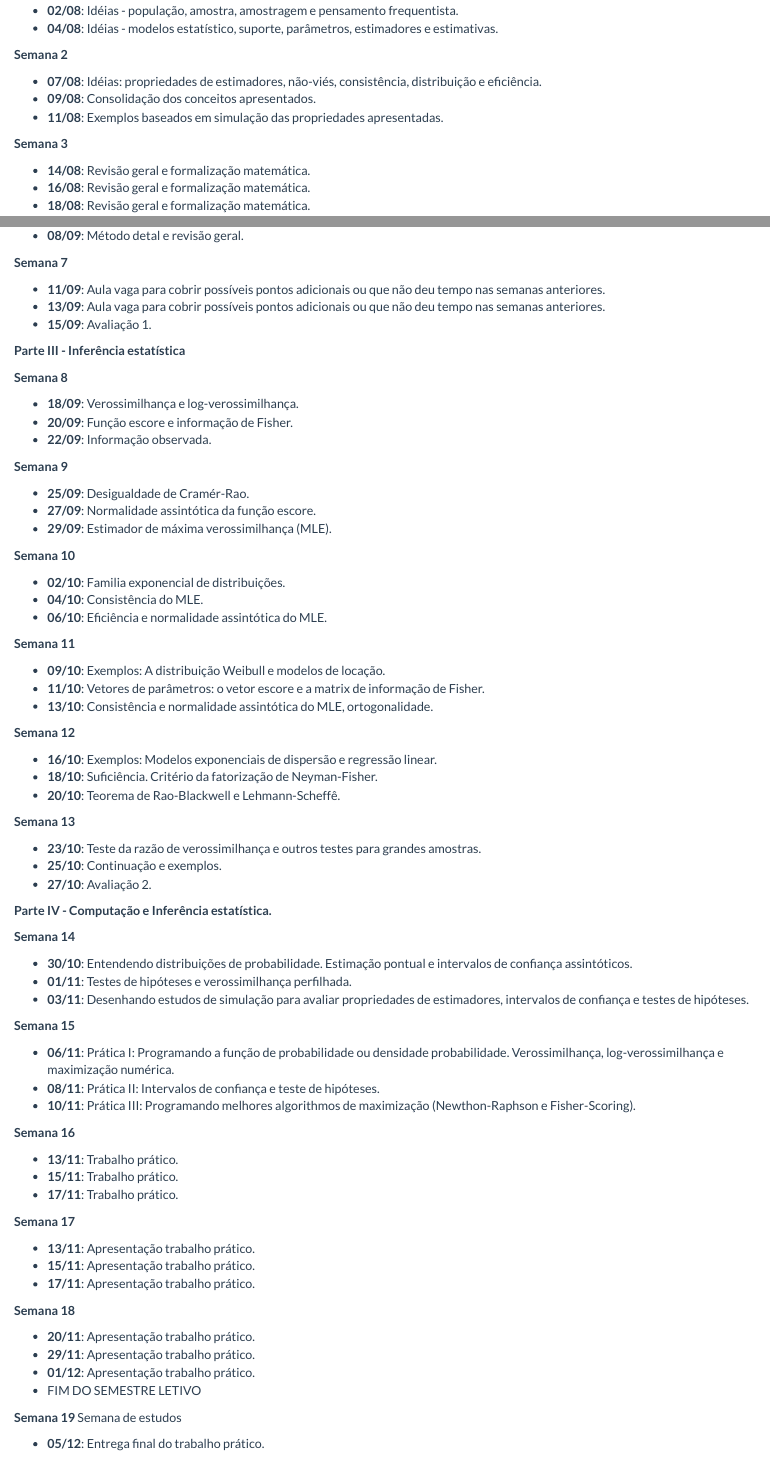
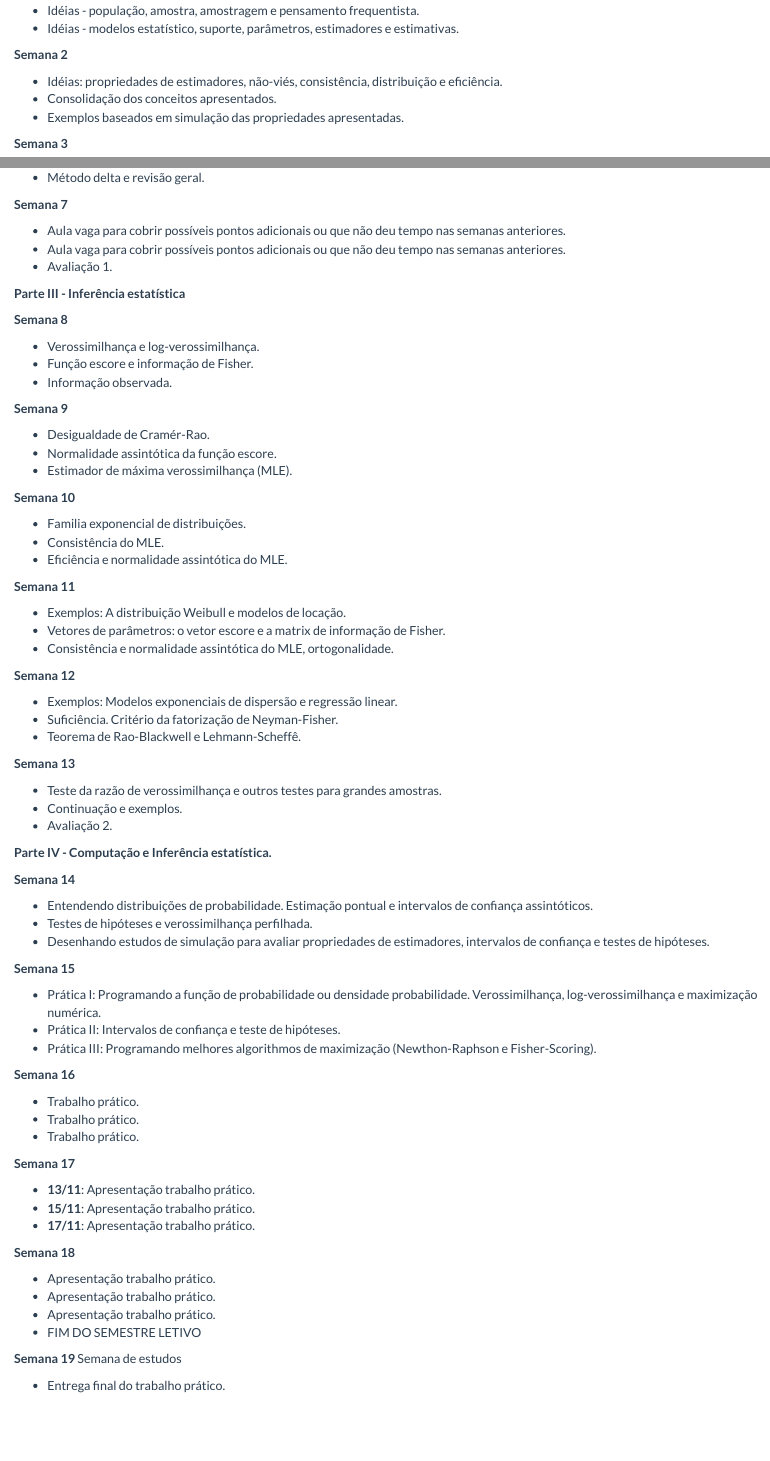
Before and after one commit to leg-ufpr/CE085, an R Markdown document (aulas.Rmd): the page in a window 1100 px wide, from 220 px down, and a second part further down, joined at a grey line. The pictures show the output file aulas.html that the author committed with the source, opened offline; library style sheets and scripts come from the installed R packages.

Commit message:
Atualizacao 01/2018

```diff
--- a/aulas.Rmd
+++ b/aulas.Rmd
@@ -17,2 +15,0 @@ source("setup_knitr.R")
-   - **02/08**: Idéias - população, amostra, amostragem e pensamento frequentista.
-   - **04/08**: Idéias - modelos estatístico, suporte, parâmetros, estimadores e estimativas.
@@ -19,12 +17,11 @@ source("setup_knitr.R")
+   - Idéias - população, amostra, amostragem e pensamento frequentista.
+   - Idéias - modelos estatístico, suporte, parâmetros, estimadores e estimativas.
 
 **Semana 2**
 
-  - **07/08**: Idéias: propriedades de estimadores, não-viés, consistência, distribuição e eficiência.
-  - **09/08**: Consolidação dos conceitos apresentados.
-  - **11/08**: Exemplos baseados em simulação das propriedades apresentadas.
+  - Idéias: propriedades de estimadores, não-viés, consistência, distribuição e eficiência.
+  - Consolidação dos conceitos apresentados.
+  - Exemplos baseados em simulação das propriedades apresentadas.
 
 **Semana 3**
 
-  - **14/08**: Revisão geral e formalização matemática.
-  - **16/08**: Revisão geral e formalização matemática.
-  - **18/08**: Revisão geral e formalização matemática.
@@ -50 +47,0 @@ source("setup_knitr.R")
-  - **08/09**: Método detal e revisão geral.
@@ -51,67 +50,68 @@ source("setup_knitr.R")
+  - Método delta e revisão geral.
 
 **Semana 7**
 
-  - **11/09**: Aula vaga para cobrir possíveis pontos adicionais ou que não deu tempo nas semanas anteriores.
-  - **13/09**: Aula vaga para cobrir possíveis pontos adicionais ou que não deu tempo nas semanas anteriores.
-  - **15/09**: Avaliação 1.
+  - Aula vaga para cobrir possíveis pontos adicionais ou que não deu tempo nas semanas anteriores.
+  - Aula vaga para cobrir possíveis pontos adicionais ou que não deu tempo nas semanas anteriores.
+  - Avaliação 1.
 
 **Parte III - Inferência estatística**
 
 **Semana 8**
 
-  - **18/09**: Verossimilhança e log-verossimilhança.
-  - **20/09**: Função escore e informação de Fisher.
-  - **22/09**: Informação observada.
+  - Verossimilhança e log-verossimilhança.
+  - Função escore e informação de Fisher.
+  - Informação observada.
 
 **Semana 9**
 
-  - **25/09**: Desigualdade de Cramér-Rao.
-  - **27/09**: Normalidade assintótica da função escore.
-  - **29/09**: Estimador de máxima verossimilhança (MLE).
+  - Desigualdade de Cramér-Rao.
+  - Normalidade assintótica da função escore.
+  - Estimador de máxima verossimilhança (MLE).
 
 **Semana 10**
 
-  - **02/10**: Familia exponencial de distribuições.
-  - **04/10**: Consistência do MLE.
-  - **06/10**: Eficiência e normalidade assintótica do MLE.
+  - Familia exponencial de distribuições.
+  - Consistência do MLE.
+  - Eficiência e normalidade assintótica do MLE.
 
 **Semana 11**
 
-  - **09/10**: Exemplos: A distribuição Weibull e modelos de locação.
-  - **11/10**: Vetores de parâmetros: o vetor escore e a matrix de informação de Fisher.
-  - **13/10**: Consistência e normalidade assintótica do MLE, ortogonalidade.
+  - Exemplos: A distribuição Weibull e modelos de locação.
+  - Vetores de parâmetros: o vetor escore e a matrix de informação de Fisher.
+  - Consistência e normalidade assintótica do MLE, ortogonalidade.
 
 **Semana 12**
 
-  - **16/10**: Exemplos: Modelos exponenciais de dispersão e regressão linear.
-  - **18/10**: Suficiência. Critério da fatorização de Neyman-Fisher.
-  - **20/10**: Teorema de Rao-Blackwell e Lehmann-Scheffê.
+  - Exemplos: Modelos exponenciais de dispersão e regressão linear.
+  - Suficiência. Critério da fatorização de Neyman-Fisher.
+  - Teorema de Rao-Blackwell e Lehmann-Scheffê.
 
 **Semana 13**
 
-  - **23/10**: Teste da razão de verossimilhança e outros testes para grandes amostras.
-  - **25/10**: Continuação e exemplos.
-  - **27/10**: Avaliação 2.
+  - Teste da razão de verossimilhança e outros testes para grandes amostras.
+  - Continuação e exemplos.
+  - Avaliação 2.
 
 **Parte IV - Computação e Inferência estatística.**
 
 **Semana 14**
 
-  - **30/10**: Entendendo distribuições de probabilidade. Estimação pontual e intervalos de confiança assintóticos.
-  - **01/11**: Testes de hipóteses e verossimilhança perfilhada.
-  - **03/11**: Desenhando estudos de simulação para avaliar propriedades de estimadores, intervalos de confiança e testes de hipóteses.
+  - Entendendo distribuições de probabilidade. Estimação pontual e intervalos de confiança assintóticos.
+  - Testes de hipóteses e verossimilhança perfilhada.
+  - Desenhando estudos de simulação para avaliar propriedades de estimadores, intervalos de confiança e testes de hipóteses.
 
 **Semana 15**
 
-  - **06/11**: Prática I: Programando a função de probabilidade ou densidade probabilidade. Verossimilhança, log-verossimilhança e maximização numérica.
-  - **08/11**: Prática II: Intervalos de confiança e teste de hipóteses.
-  - **10/11**: Prática III: Programando melhores algorithmos de maximização (Newthon-Raphson e Fisher-Scoring).
+  - Prática I: Programando a função de probabilidade ou densidade probabilidade. Verossimilhança, log-verossimilhança e maximização numérica.
+  - Prática II: Intervalos de confiança e teste de hipóteses.
+  - Prática III: Programando melhores algorithmos de maximização (Newthon-Raphson e Fisher-Scoring).
 
 **Semana 16**
 
-  - **13/11**: Trabalho prático.
-  - **15/11**: Trabalho prático.
-  - **17/11**: Trabalho prático.
+  - Trabalho prático.
+  - Trabalho prático.
+  - Trabalho prático.
 
 **Semana 17**
 
@@ -121,14 +121,14 @@ source("setup_knitr.R")
 
 **Semana 18**
 
-  - **20/11**: Apresentação trabalho prático.
-  - **29/11**: Apresentação trabalho prático.
-  - **01/12**: Apresentação trabalho prático.
+  - Apresentação trabalho prático.
+  - Apresentação trabalho prático.
+  - Apresentação trabalho prático.
   - FIM DO SEMESTRE LETIVO
 
 **Semana 19** Semana de estudos
 
-  - **05/12**: Entrega final do trabalho prático.
+  - Entrega final do trabalho prático.
 
 **Semana 20** Semanda de finais.
 
```
Also changed, not shown: index.Rmd (+8 -8 lines), aulas.html, index.html, aulas.Rmd (23 more changed lines), 1 other file.
